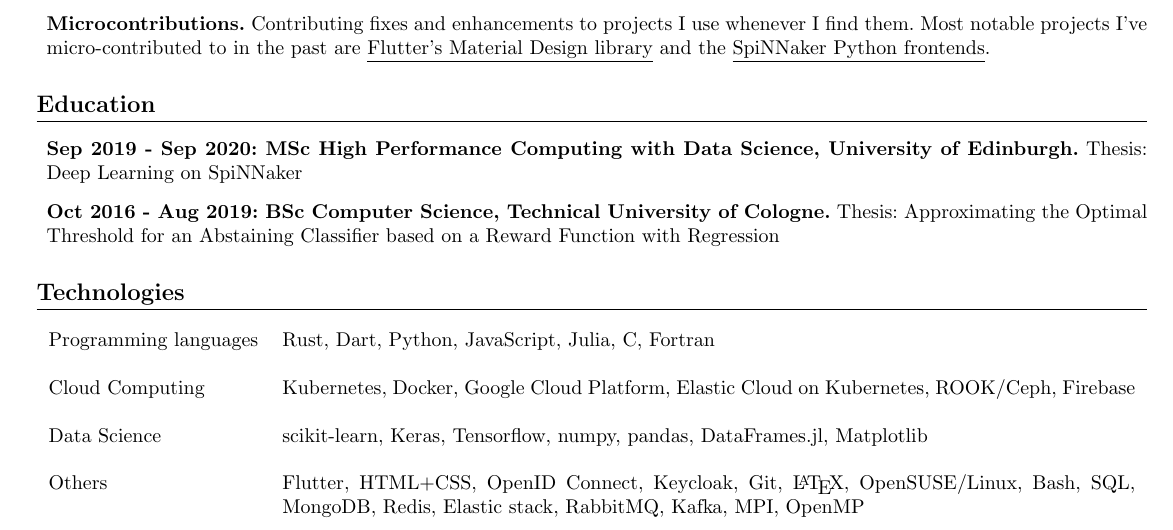
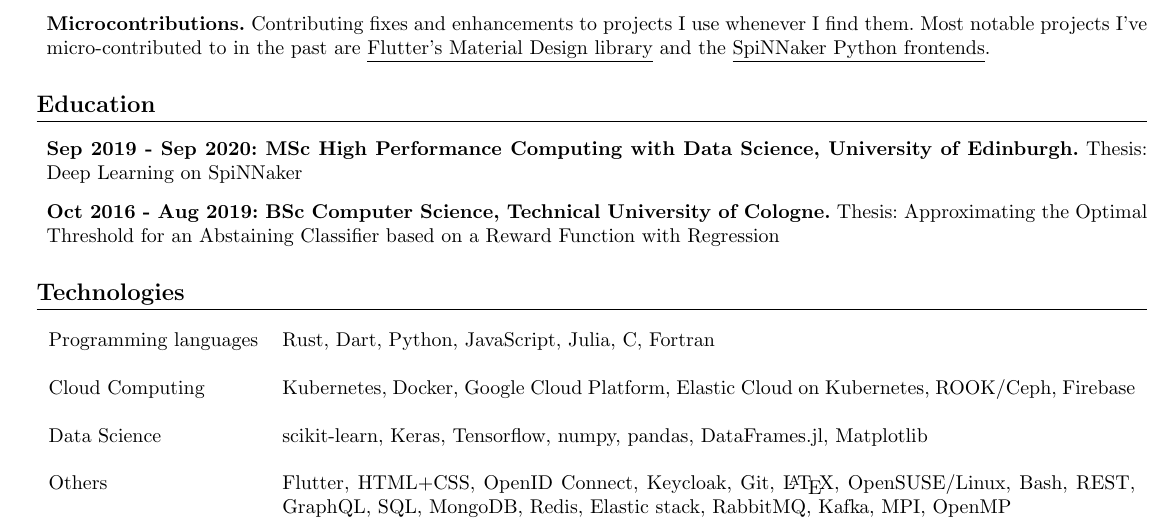
Before and after one commit to jofas/cv, a LaTeX CV (resume.tex): part of the page, cut so that both start at the same text. Compiled offline with pdfLaTeX.

Commit message:
added REST and GraphQL to technologies

```diff
--- a/resume.tex
+++ b/resume.tex
@@ -257,8 +257,8 @@
 &\\
 Others
 & Flutter, HTML+CSS, OpenID Connect, Keycloak, Git, {\LaTeX},
-  OpenSUSE/Linux, Bash, SQL, MongoDB, Redis, Elastic stack, RabbitMQ,
-  Kafka, MPI, OpenMP \\
+  OpenSUSE/Linux, Bash, REST, GraphQL, SQL, MongoDB, Redis, Elastic stack,
+  RabbitMQ, Kafka, MPI, OpenMP \\
 \end{tabu}
 
 \end{document}
```
